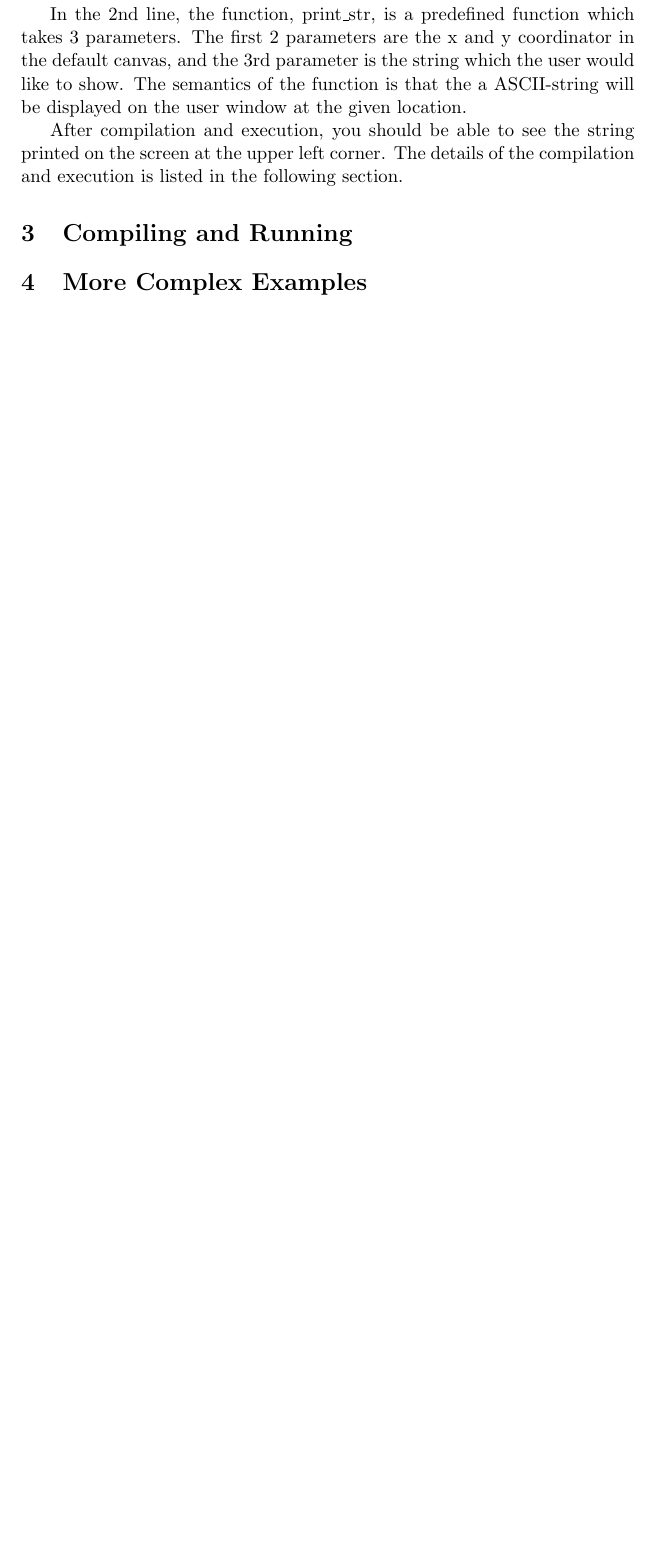
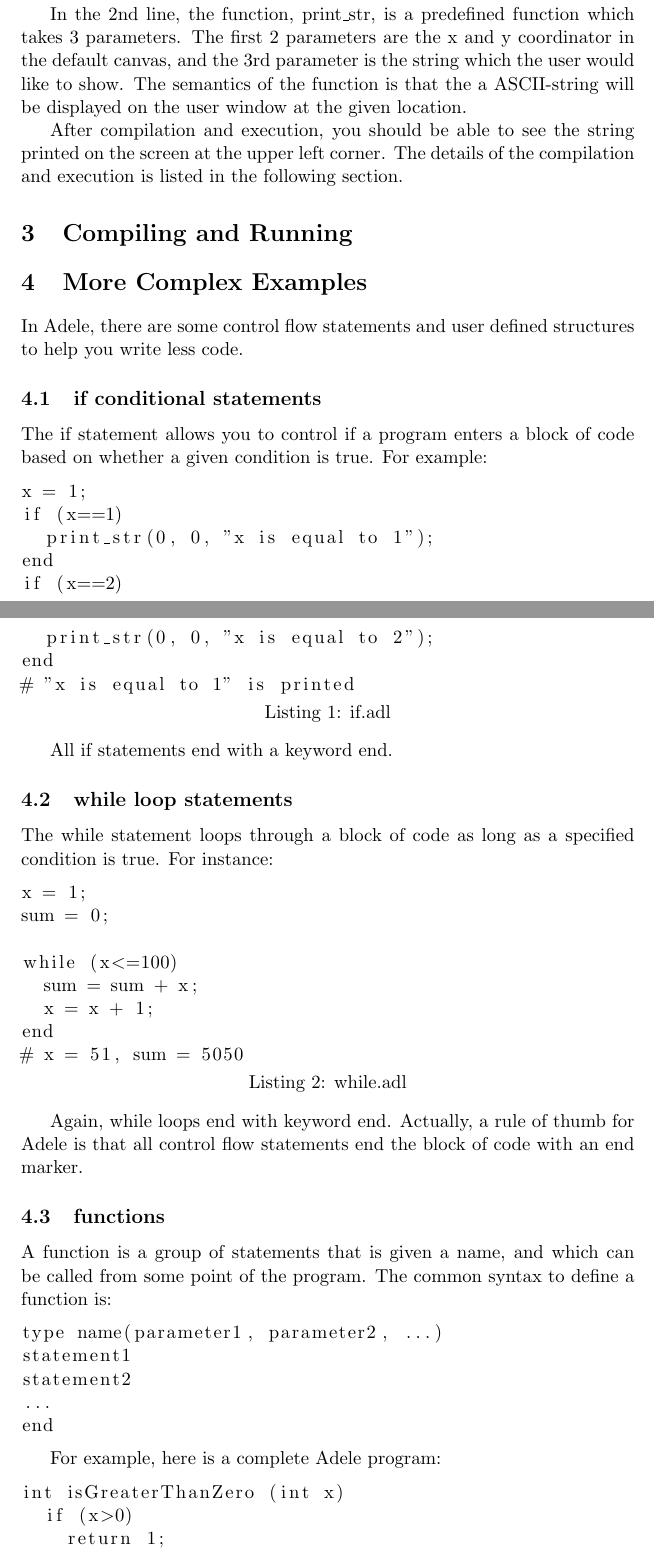
Before and after one commit to ajchuang/Adele, a LaTeX document (doc/tutorial/tutorial.tex): part of page 2 of 8 before the commit and two parts of pages 2 and 3 of 11 after it, the two joined at a grey line, cut so that both start at the same text, the shorter picture padded with empty space. Compiled offline with pdfLaTeX.

Commit message:
11 pages

```diff
--- a/doc/tutorial/tutorial.tex
+++ b/doc/tutorial/tutorial.tex
@@ -38,3 +38,58 @@ After compilation and execution, you should be able to see the string printed on
 
 %%%%%%%%%%%%%%%%%%%%%%%%%%%%%%%%%%%%%%%%%%%%%%%%%%%%%
 \section {More Complex Examples}
+
+In Adele, there are some control flow statements and user defined structures to help you write less code.
+
+\subsection {if conditional statements}
+
+The if statement allows you to control if a program enters a block of code based on whether a given condition is true. For example:
+
+\begin{lstlisting}[caption=if.adl, label=if, captionpos=b]
+x = 1;
+if (x==1)
+  print_str(0, 0, "x is equal to 1");
+end
+if (x==2)
+  print_str(0, 0, "x is equal to 2");
+end
+# "x is equal to 1" is printed
+\end{lstlisting}
+
+All if statements end with a keyword end.
+
+\subsection {while loop statements}
+
+The while statement loops through a block of code as long as a specified condition is true. For instance:
+
+\begin{lstlisting}[caption=while.adl, label=while, captionpos=b]
+x = 1;
+sum = 0;
+
+while (x<=100)
+  sum = sum + x;
+  x = x + 1;
+end
+# x = 51, sum = 5050
+\end{lstlisting}
+
+Again, while loops end with keyword end. Actually, a rule of thumb for Adele is that all control flow statements end the block of code with an end marker.
+
+\subsection {functions}
+A function is a group of statements that is given a name, and which can be called from some point of the program. The common syntax to define a function is:
+
+\begin{lstlisting}
+type name(parameter1, parameter2, ...)
+statement1
+statement2
+...
+end
+\end{lstlisting}
+
+For example, here is a complete Adele program:
+
+\begin{lstlisting}[caption=func.adl, label=func, captionpos=b]
+int isGreaterThanZero (int x)
+  if (x>0)
+    return 1;
+  end
```
Also changed, not shown: doc/tutorial/tutorial.pdf, doc/tutorial/tutorial.tex (75 more changed lines), 3 other files.
